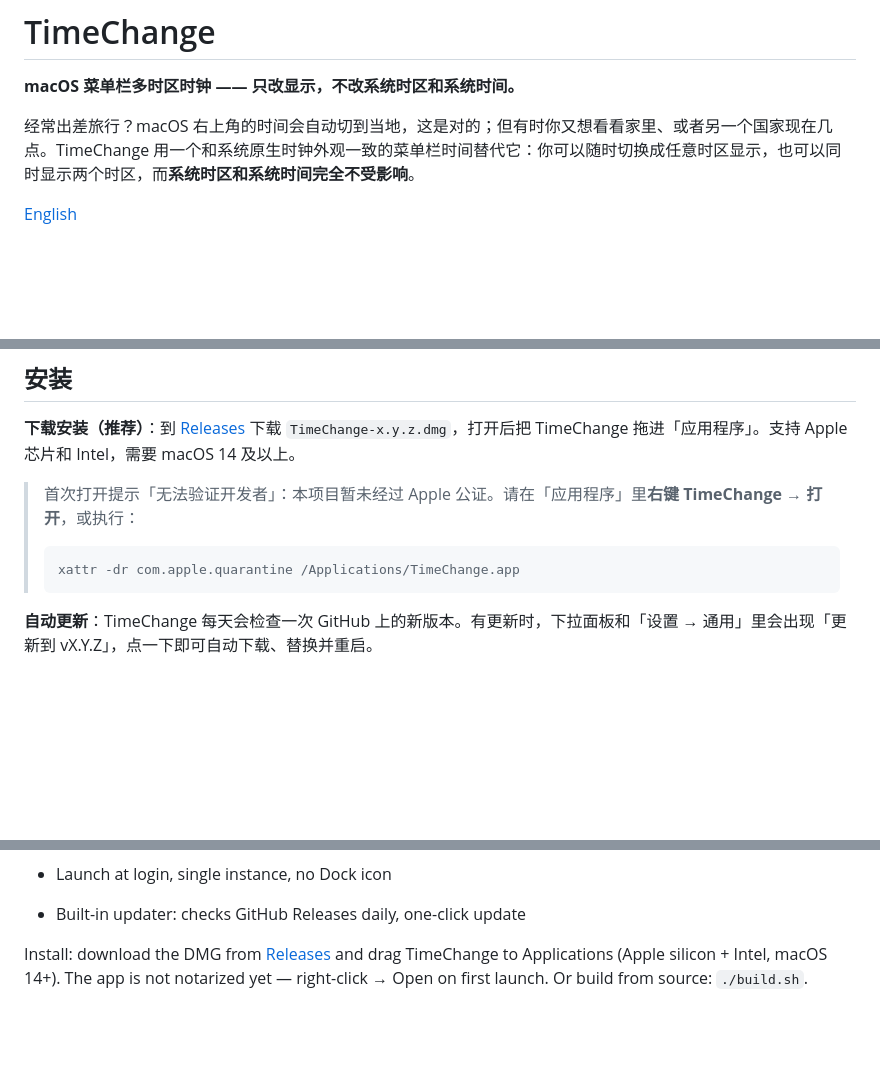
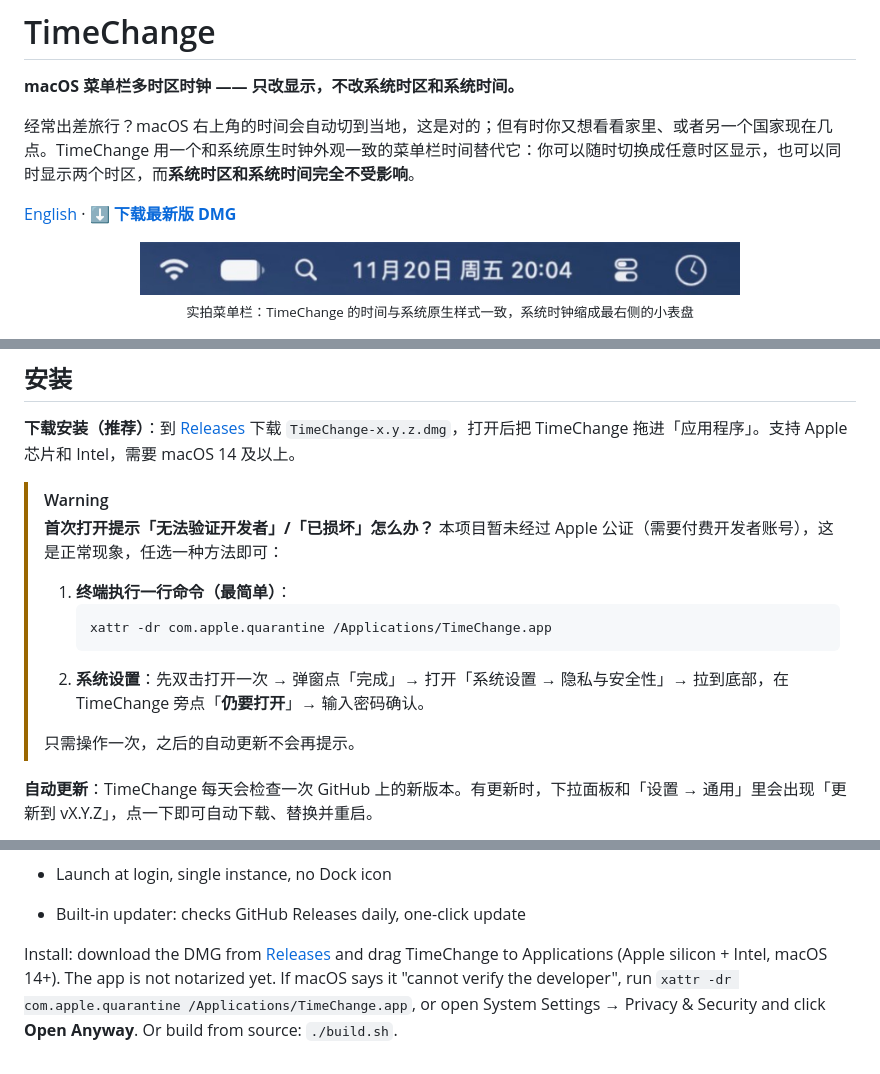
Before and after one commit to mcporda/TimeChange, a Markdown page: README.md, 3 parts joined by grey strips. Drawn GitHub-style; pictures changed too: docs/menubar.png (added); blank space fills up the shorter version.

Commit message:
README: add real menu bar screenshot and prominent Gatekeeper warning
Co-Authored-By: Claude Opus 5.5 <noreply@anthropic.com>

````diff
--- a/README.md
+++ b/README.md
@@ -4,7 +4,12 @@
 
 经常出差旅行？macOS 右上角的时间会自动切到当地，这是对的；但有时你又想看看家里、或者另一个国家现在几点。TimeChange 用一个和系统原生时钟外观一致的菜单栏时间替代它：你可以随时切换成任意时区显示，也可以同时显示两个时区，而**系统时区和系统时间完全不受影响**。
 
-[English](#english)
+[English](#english) · **[⬇ 下载最新版 DMG](https://github.com/mcporda/TimeChange/releases/latest)**
+
+<p align="center">
+  <img src="docs/menubar.png" width="600" alt="菜单栏效果：右上角显示自选时区的时间，系统时钟缩成小表盘">
+  <br><sub>实拍菜单栏：TimeChange 的时间与系统原生样式一致，系统时钟缩成最右侧的小表盘</sub>
+</p>
 
 <p align="center">
   <img src="docs/panel.png" width="360" alt="下拉面板">
@@ -33,10 +38,16 @@
 
 **下载安装（推荐）**：到 [Releases](https://github.com/mcporda/TimeChange/releases/latest) 下载 `TimeChange-x.y.z.dmg`，打开后把 TimeChange 拖进「应用程序」。支持 Apple 芯片和 Intel，需要 macOS 14 及以上。
 
-> 首次打开提示「无法验证开发者」：本项目暂未经过 Apple 公证。请在「应用程序」里**右键 TimeChange → 打开**，或执行：
-> ```bash
-> xattr -dr com.apple.quarantine /Applications/TimeChange.app
-> ```
+> [!WARNING]
+> **首次打开提示「无法验证开发者」/「已损坏」怎么办？**
+> 本项目暂未经过 Apple 公证（需要付费开发者账号），这是正常现象，任选一种方法即可：
+> 1. **终端执行一行命令（最简单）**：
+>    ```bash
+>    xattr -dr com.apple.quarantine /Applications/TimeChange.app
+>    ```
+> 2. **系统设置**：先双击打开一次 → 弹窗点「完成」→ 打开「系统设置 → 隐私与安全性」→ 拉到底部，在 TimeChange 旁点「**仍要打开**」→ 输入密码确认。
+>
+> 只需操作一次，之后的自动更新不会再提示。
 
 **自动更新**：TimeChange 每天会检查一次 GitHub 上的新版本。有更新时，下拉面板和「设置 → 通用」里会出现「更新到 vX.Y.Z」，点一下即可自动下载、替换并重启。
 
@@ -94,4 +105,4 @@ TimeChange puts a native-looking clock in the menu bar that can show any time zo
 
 - Built-in updater: checks GitHub Releases daily, one-click update
 
-Install: download the DMG from [Releases](https://github.com/mcporda/TimeChange/releases/latest) and drag TimeChange to Applications (Apple silicon + Intel, macOS 14+). The app is not notarized yet — right-click → Open on first launch. Or build from source: `./build.sh`.
+Install: download the DMG from [Releases](https://github.com/mcporda/TimeChange/releases/latest) and drag TimeChange to Applications (Apple silicon + Intel, macOS 14+). The app is not notarized yet. If macOS says it "cannot verify the developer", run `xattr -dr com.apple.quarantine /Applications/TimeChange.app`, or open System Settings → Privacy & Security and click **Open Anyway**. Or build from source: `./build.sh`.
````
